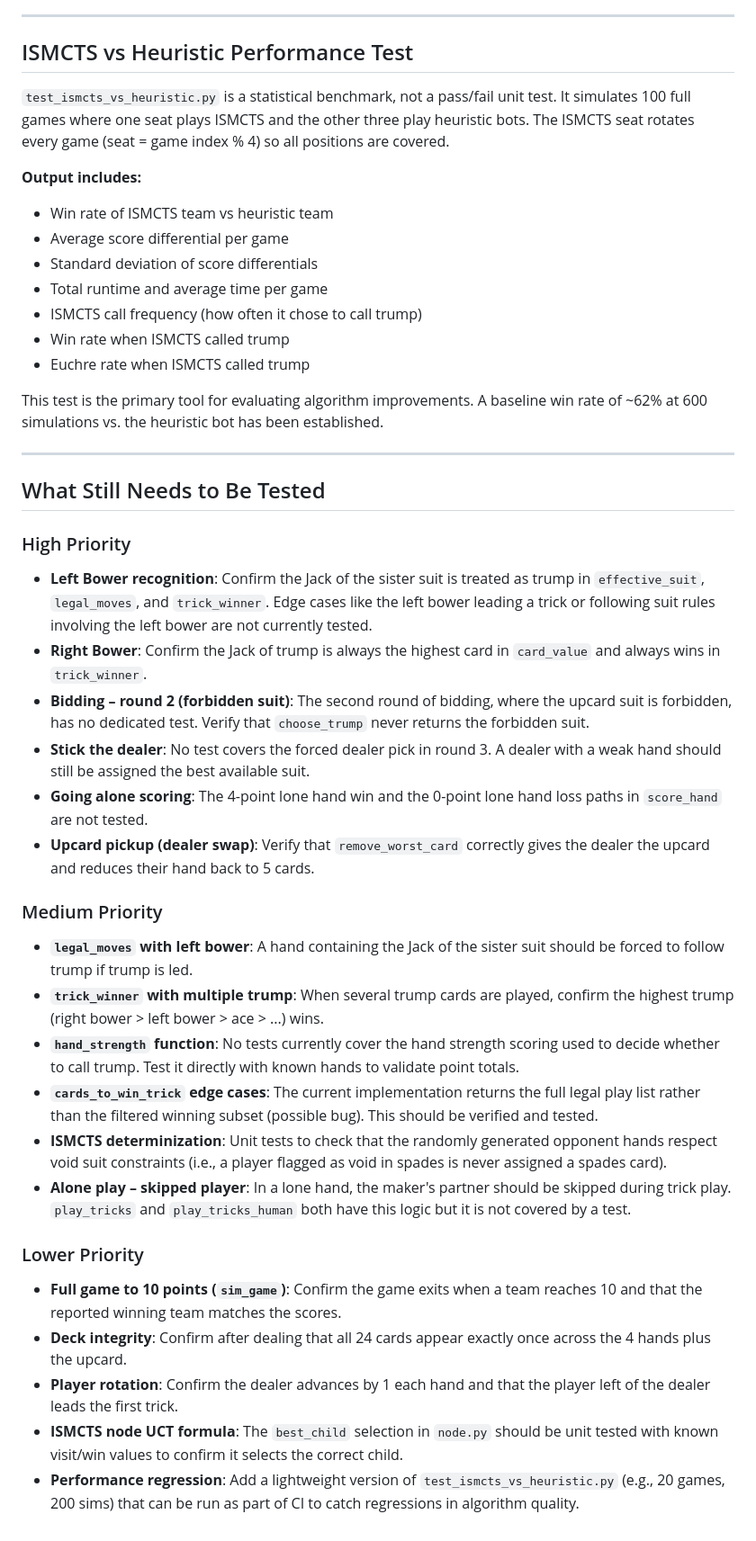
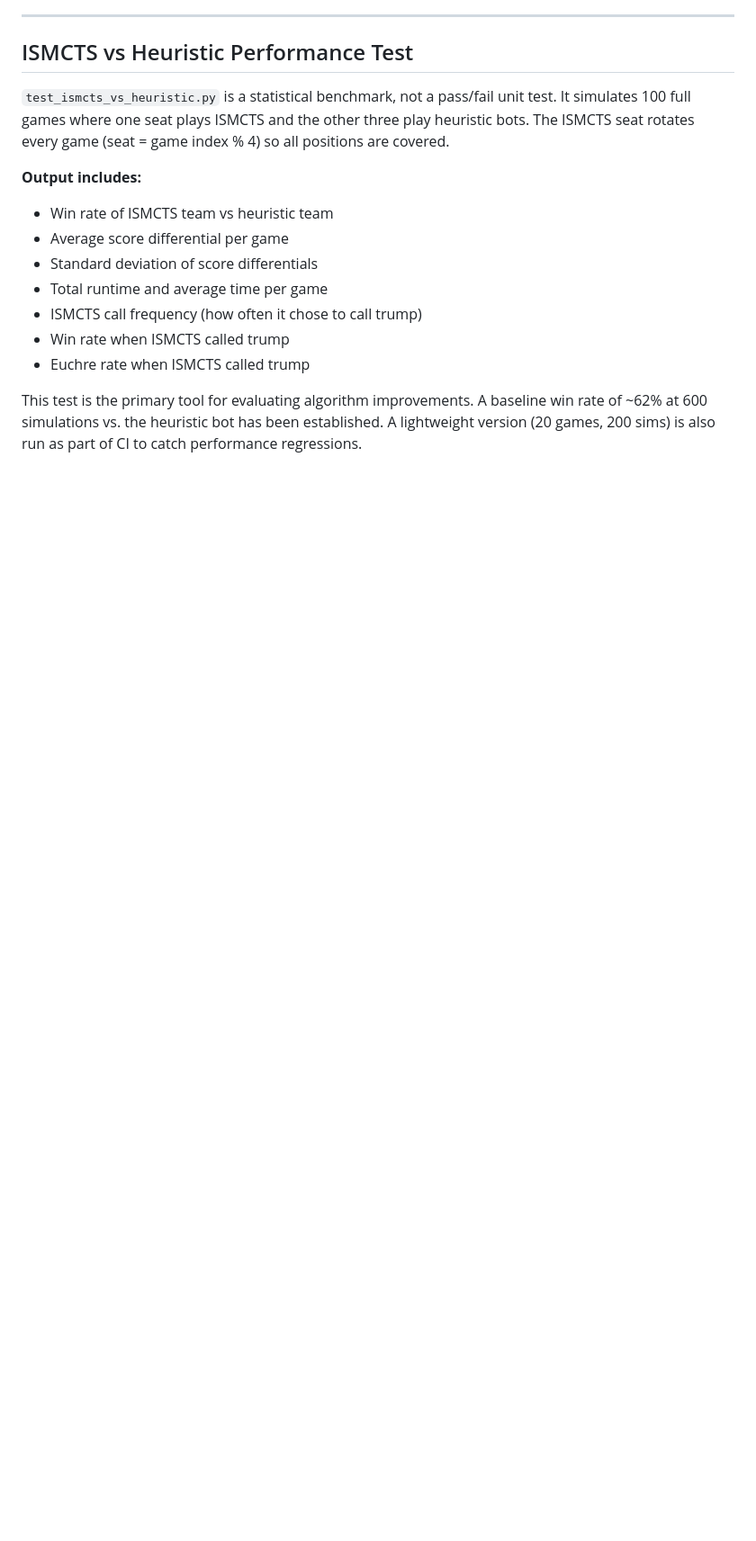
Before and after one commit to matthewsokoloff/Euchre_v1, a Markdown page: testing.md, the part around one of its changes. Shown at 90% size. Rendered like a GitHub page; blank space fills up the shorter version.

```diff
--- a/testing.md
+++ b/testing.md
@@ -98,34 +139,4 @@ Verifies two scoring cases:
 - Win rate when ISMCTS called trump
 - Euchre rate when ISMCTS called trump
 
-This test is the primary tool for evaluating algorithm improvements. A baseline win rate of ~62% at 600 simulations vs. the heuristic bot has been established.
-
----
-
-## What Still Needs to Be Tested
-
-### High Priority
-
-- **Left Bower recognition**: Confirm the Jack of the sister suit is treated as trump in `effective_suit`, `legal_moves`, and `trick_winner`. Edge cases like the left bower leading a trick or following suit rules involving the left bower are not currently tested.
-- **Right Bower**: Confirm the Jack of trump is always the highest card in `card_value` and always wins in `trick_winner`.
-- **Bidding – round 2 (forbidden suit)**: The second round of bidding, where the upcard suit is forbidden, has no dedicated test. Verify that `choose_trump` never returns the forbidden suit.
-- **Stick the dealer**: No test covers the forced dealer pick in round 3. A dealer with a weak hand should still be assigned the best available suit.
-- **Going alone scoring**: The 4-point lone hand win and the 0-point lone hand loss paths in `score_hand` are not tested.
-- **Upcard pickup (dealer swap)**: Verify that `remove_worst_card` correctly gives the dealer the upcard and reduces their hand back to 5 cards.
-
-### Medium Priority
-
-- **`legal_moves` with left bower**: A hand containing the Jack of the sister suit should be forced to follow trump if trump is led.
-- **`trick_winner` with multiple trump**: When several trump cards are played, confirm the highest trump (right bower > left bower > ace > ...) wins.
-- **`hand_strength` function**: No tests currently cover the hand strength scoring used to decide whether to call trump. Test it directly with known hands to validate point totals.
-- **`cards_to_win_trick` edge cases**: The current implementation returns the full legal play list rather than the filtered winning subset (possible bug). This should be verified and tested.
-- **ISMCTS determinization**: Unit tests to check that the randomly generated opponent hands respect void suit constraints (i.e., a player flagged as void in spades is never assigned a spades card).
-- **Alone play – skipped player**: In a lone hand, the maker's partner should be skipped during trick play. `play_tricks` and `play_tricks_human` both have this logic but it is not covered by a test.
-
-### Lower Priority
-
-- **Full game to 10 points (`sim_game`)**: Confirm the game exits when a team reaches 10 and that the reported winning team matches the scores.
-- **Deck integrity**: Confirm after dealing that all 24 cards appear exactly once across the 4 hands plus the upcard.
-- **Player rotation**: Confirm the dealer advances by 1 each hand and that the player left of the dealer leads the first trick.
-- **ISMCTS node UCT formula**: The `best_child` selection in `node.py` should be unit tested with known visit/win values to confirm it selects the correct child.
-- **Performance regression**: Add a lightweight version of `test_ismcts_vs_heuristic.py` (e.g., 20 games, 200 sims) that can be run as part of CI to catch regressions in algorithm quality.
+This test is the primary tool for evaluating algorithm improvements. A baseline win rate of ~62% at 600 simulations vs. the heuristic bot has been established. A lightweight version (20 games, 200 sims) is also run as part of CI to catch performance regressions.
```
Also changed, not shown: other parts of testing.md (+43 -2 lines).
